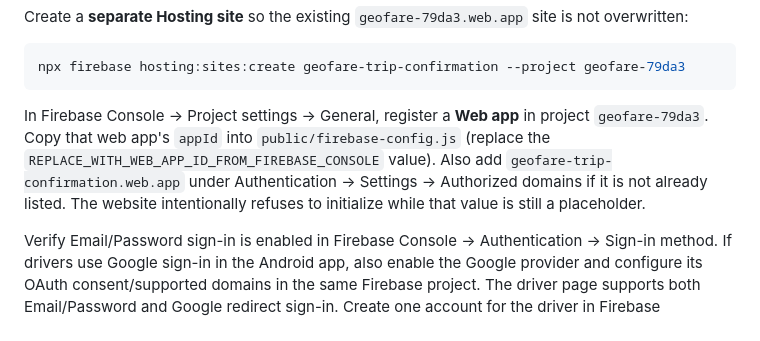
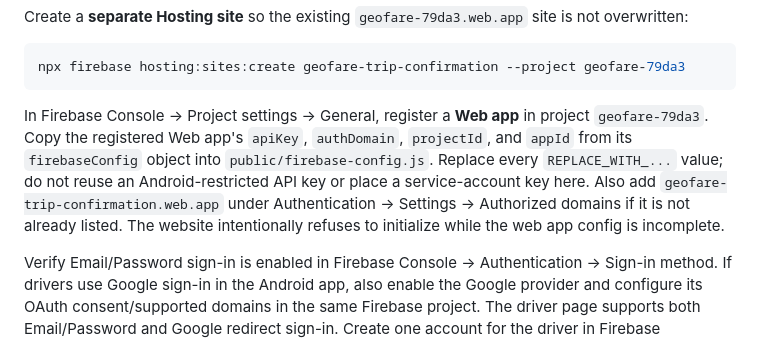
Before and after one commit to djureta23109563-spec/GeofareApp, a Markdown page: firebase-backend/README.md, the part around the change. Rendered like a GitHub page.

Commit message:
Document complete Firebase Web app configuration requirement

````diff
--- a/firebase-backend/README.md
+++ b/firebase-backend/README.md
@@ -31,7 +31,7 @@ Create a **separate Hosting site** so the existing `geofare-79da3.web.app` site
 npx firebase hosting:sites:create geofare-trip-confirmation --project geofare-79da3
 ```
 
-In Firebase Console → Project settings → General, register a **Web app** in project `geofare-79da3`. Copy that web app's `appId` into `public/firebase-config.js` (replace the `REPLACE_WITH_WEB_APP_ID_FROM_FIREBASE_CONSOLE` value). Also add `geofare-trip-confirmation.web.app` under Authentication → Settings → Authorized domains if it is not already listed. The website intentionally refuses to initialize while that value is still a placeholder.
+In Firebase Console → Project settings → General, register a **Web app** in project `geofare-79da3`. Copy the registered Web app's `apiKey`, `authDomain`, `projectId`, and `appId` from its `firebaseConfig` object into `public/firebase-config.js`. Replace every `REPLACE_WITH_...` value; do not reuse an Android-restricted API key or place a service-account key here. Also add `geofare-trip-confirmation.web.app` under Authentication → Settings → Authorized domains if it is not already listed. The website intentionally refuses to initialize while the web app config is incomplete.
 
 Verify Email/Password sign-in is enabled in Firebase Console → Authentication → Sign-in method. If drivers use Google sign-in in the Android app, also enable the Google provider and configure its OAuth consent/supported domains in the same Firebase project. The driver page supports both Email/Password and Google redirect sign-in. Create one account for the driver in Firebase Authentication. On the machine used for administration, configure Application Default Credentials or set `GOOGLE_APPLICATION_CREDENTIALS` to a service-account JSON kept outside the repository. Never commit that file.
 
````
